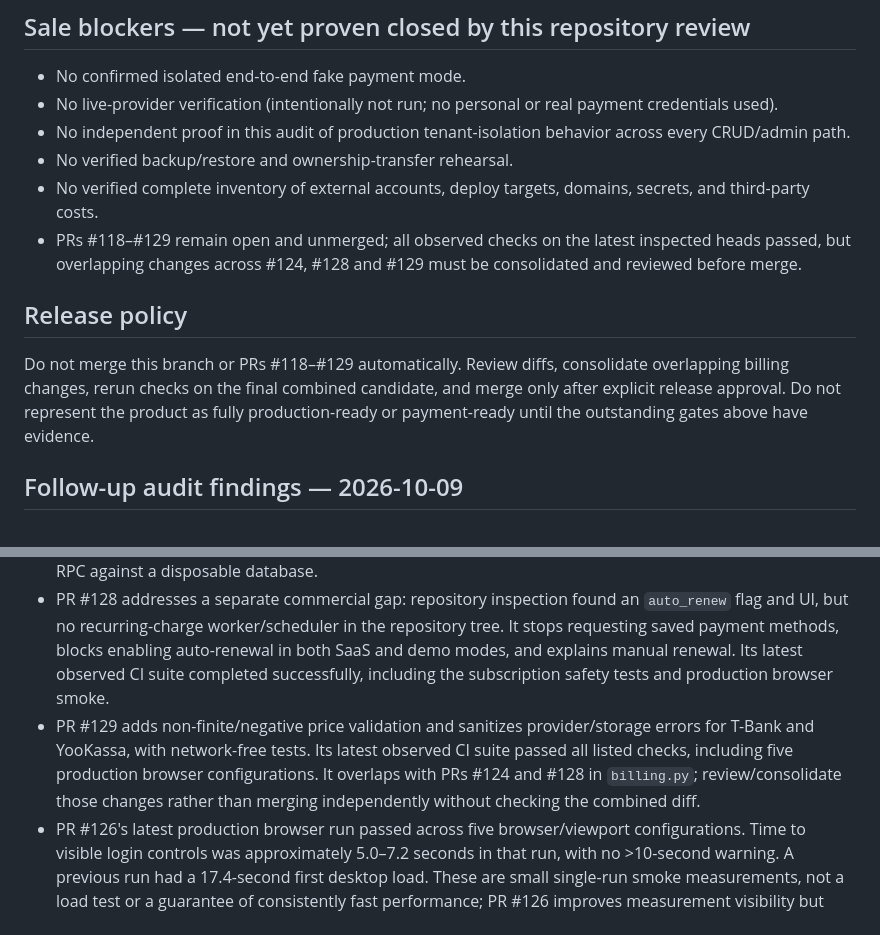
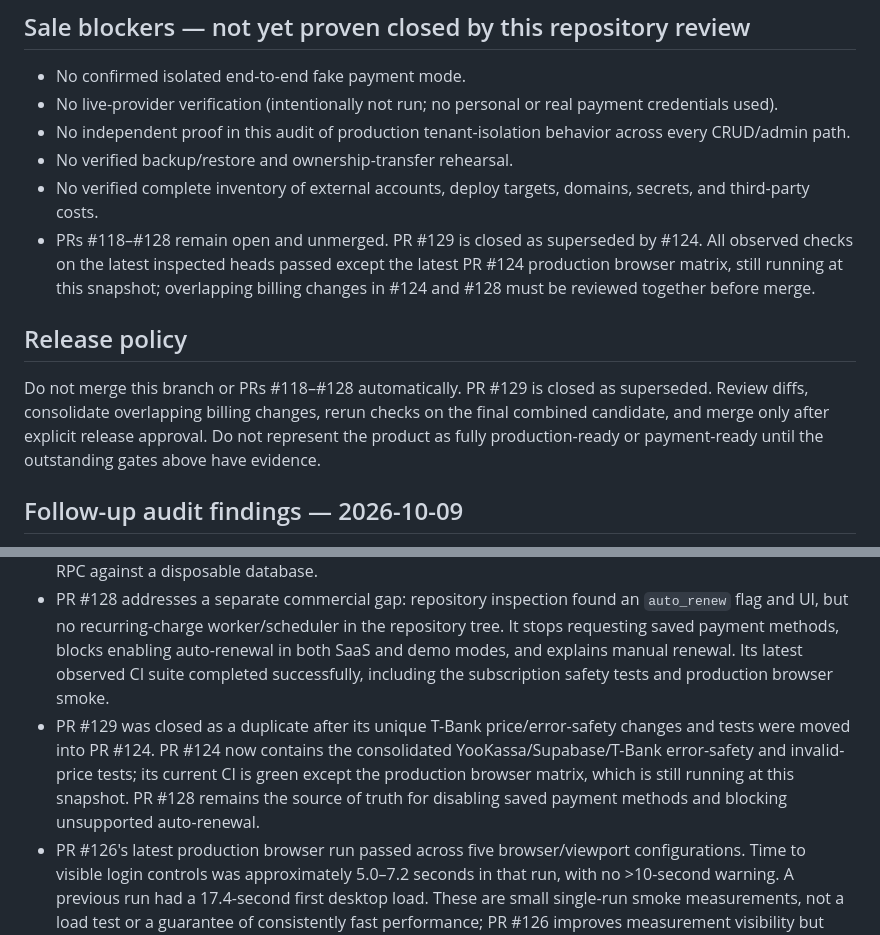
Before and after one commit to sherbinin9558-lang/Arsenal-sport, a Markdown page: docs/SALE_HANDOVER_CHECKLIST.md, 2 parts joined by grey strips. Drawn GitHub-style.

Commit message:
docs(sale): update consolidated billing PR status

```diff
--- a/docs/SALE_HANDOVER_CHECKLIST.md
+++ b/docs/SALE_HANDOVER_CHECKLIST.md
@@ -55,11 +55,11 @@ All five still require review against their exact diff and current base before m
 - No independent proof in this audit of production tenant-isolation behavior across every CRUD/admin path.
 - No verified backup/restore and ownership-transfer rehearsal.
 - No verified complete inventory of external accounts, deploy targets, domains, secrets, and third-party costs.
-- PRs #118–#129 remain open and unmerged; all observed checks on the latest inspected heads passed, but overlapping changes across #124, #128 and #129 must be consolidated and reviewed before merge.
+- PRs #118–#128 remain open and unmerged. PR #129 is closed as superseded by #124. All observed checks on the latest inspected heads passed except the latest PR #124 production browser matrix, still running at this snapshot; overlapping billing changes in #124 and #128 must be reviewed together before merge.
 
 ## Release policy
 
-Do not merge this branch or PRs #118–#129 automatically. Review diffs, consolidate overlapping billing changes, rerun checks on the final combined candidate, and merge only after explicit release approval. Do not represent the product as fully production-ready or payment-ready until the outstanding gates above have evidence.
+Do not merge this branch or PRs #118–#128 automatically. PR #129 is closed as superseded. Review diffs, consolidate overlapping billing changes, rerun checks on the final combined candidate, and merge only after explicit release approval. Do not represent the product as fully production-ready or payment-ready until the outstanding gates above have evidence.
 
 
 ## Follow-up audit findings — 2026-10-09
@@ -69,7 +69,7 @@ Do not merge this branch or PRs #118–#129 automatically. Review diffs, consoli
 - PR #126 improves production smoke artifacts by capturing the app after Streamlit attaches its iframe and recording slow-start warnings. Its observed checks passed; it remains unmerged.
 - PR #127 adds a test-only in-memory provider harness. The latest dedicated workflow passed 17 payment/webhook tests, and all observed workflows on its current head completed successfully. This is a test harness, not a production sandbox; it does not validate the real provider or the production Supabase RPC against a disposable database.
 - PR #128 addresses a separate commercial gap: repository inspection found an `auto_renew` flag and UI, but no recurring-charge worker/scheduler in the repository tree. It stops requesting saved payment methods, blocks enabling auto-renewal in both SaaS and demo modes, and explains manual renewal. Its latest observed CI suite completed successfully, including the subscription safety tests and production browser smoke.
-- PR #129 adds non-finite/negative price validation and sanitizes provider/storage errors for T-Bank and YooKassa, with network-free tests. Its latest observed CI suite passed all listed checks, including five production browser configurations. It overlaps with PRs #124 and #128 in `billing.py`; review/consolidate those changes rather than merging independently without checking the combined diff.
+- PR #129 was closed as a duplicate after its unique T-Bank price/error-safety changes and tests were moved into PR #124. PR #124 now contains the consolidated YooKassa/Supabase/T-Bank error-safety and invalid-price tests; its current CI is green except the production browser matrix, which is still running at this snapshot. PR #128 remains the source of truth for disabling saved payment methods and blocking unsupported auto-renewal.
 - PR #126's latest production browser run passed across five browser/viewport configurations. Time to visible login controls was approximately 5.0–7.2 seconds in that run, with no >10-second warning. A previous run had a 17.4-second first desktop load. These are small single-run smoke measurements, not a load test or a guarantee of consistently fast performance; PR #126 improves measurement visibility but does not itself make the app faster.
 - `secrets.example.toml` now includes previously missing plan price, YooKassa webhook, T-Bank notification and receipt placeholders. It still contains no real credentials.
 
```
